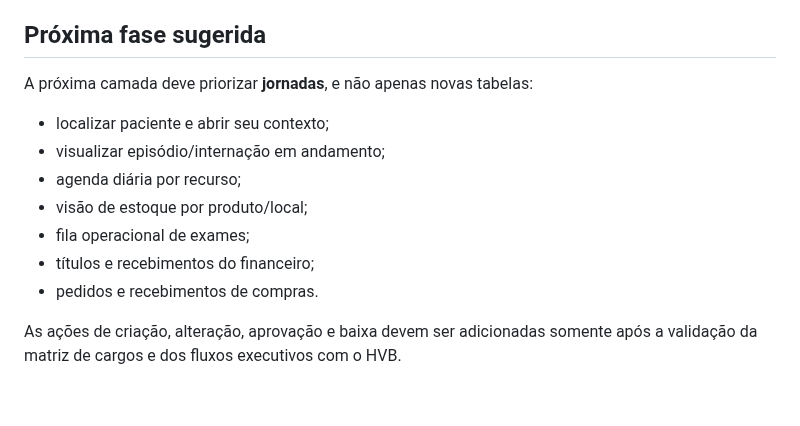
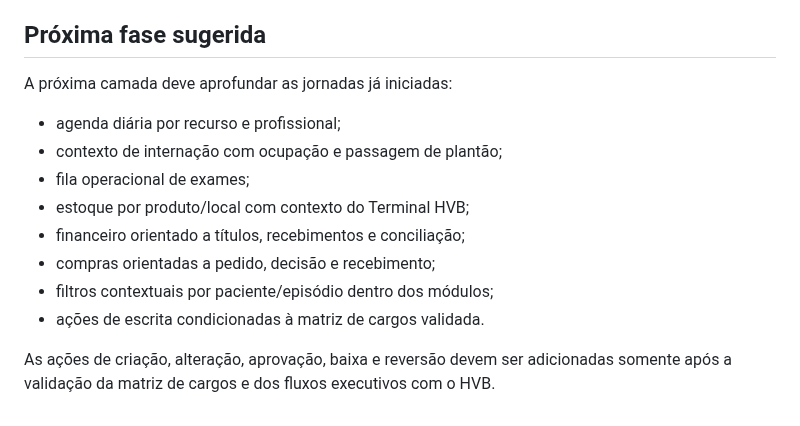
Before and after one commit to BeskelBR/beskel-site, a Markdown page: docs/FRONTEND-MVP.md, the part around one of its changes. GitHub-like rendering.

```diff
--- a/docs/FRONTEND-MVP.md
+++ b/docs/FRONTEND-MVP.md
@@ -80,14 +107,15 @@ Antes de produção ainda serão necessários, entre outros:
 
 ## Próxima fase sugerida
 
-A próxima camada deve priorizar **jornadas**, e não apenas novas tabelas:
+A próxima camada deve aprofundar as jornadas já iniciadas:
 
-- localizar paciente e abrir seu contexto;
-- visualizar episódio/internação em andamento;
-- agenda diária por recurso;
-- visão de estoque por produto/local;
+- agenda diária por recurso e profissional;
+- contexto de internação com ocupação e passagem de plantão;
 - fila operacional de exames;
-- títulos e recebimentos do financeiro;
-- pedidos e recebimentos de compras.
+- estoque por produto/local com contexto do Terminal HVB;
+- financeiro orientado a títulos, recebimentos e conciliação;
+- compras orientadas a pedido, decisão e recebimento;
+- filtros contextuais por paciente/episódio dentro dos módulos;
+- ações de escrita condicionadas à matriz de cargos validada.
 
-As ações de criação, alteração, aprovação e baixa devem ser adicionadas somente após a validação da matriz de cargos e dos fluxos executivos com o HVB.
+As ações de criação, alteração, aprovação, baixa e reversão devem ser adicionadas somente após a validação da matriz de cargos e dos fluxos executivos com o HVB.
```
Also changed, not shown: other parts of docs/FRONTEND-MVP.md (+31 -4 lines).
